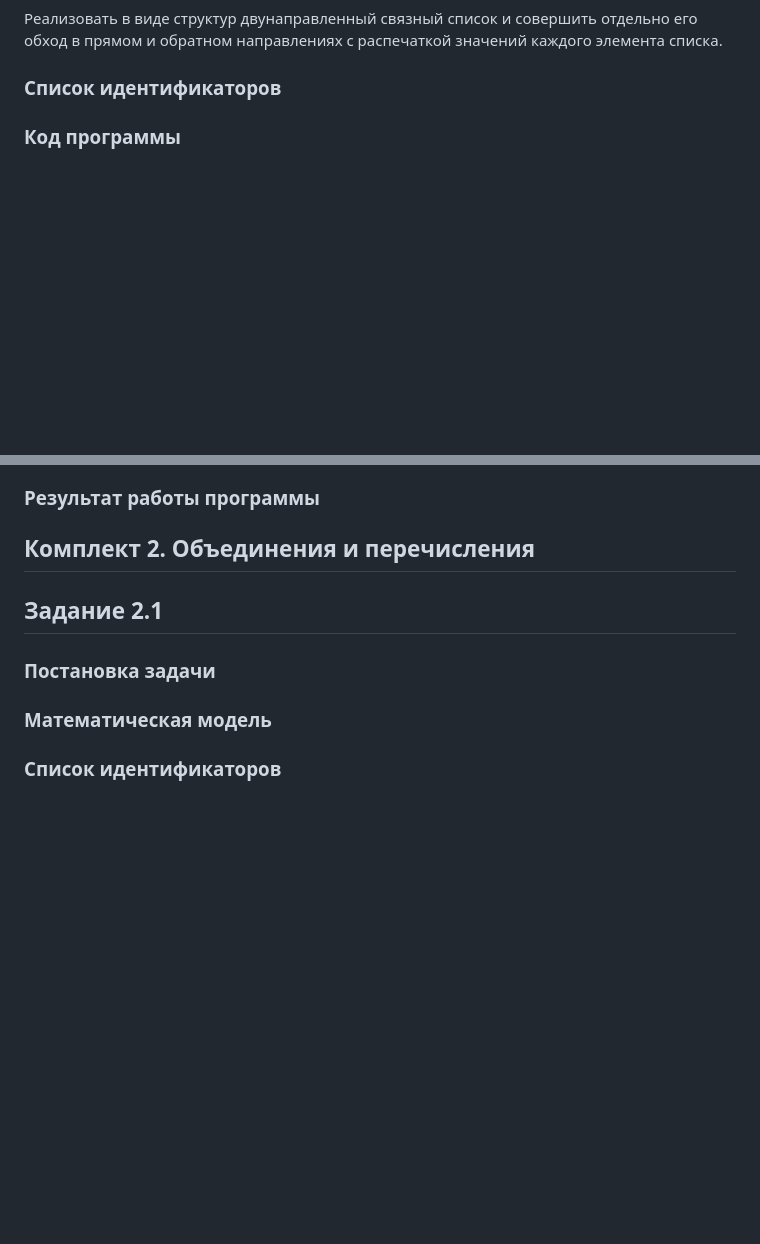
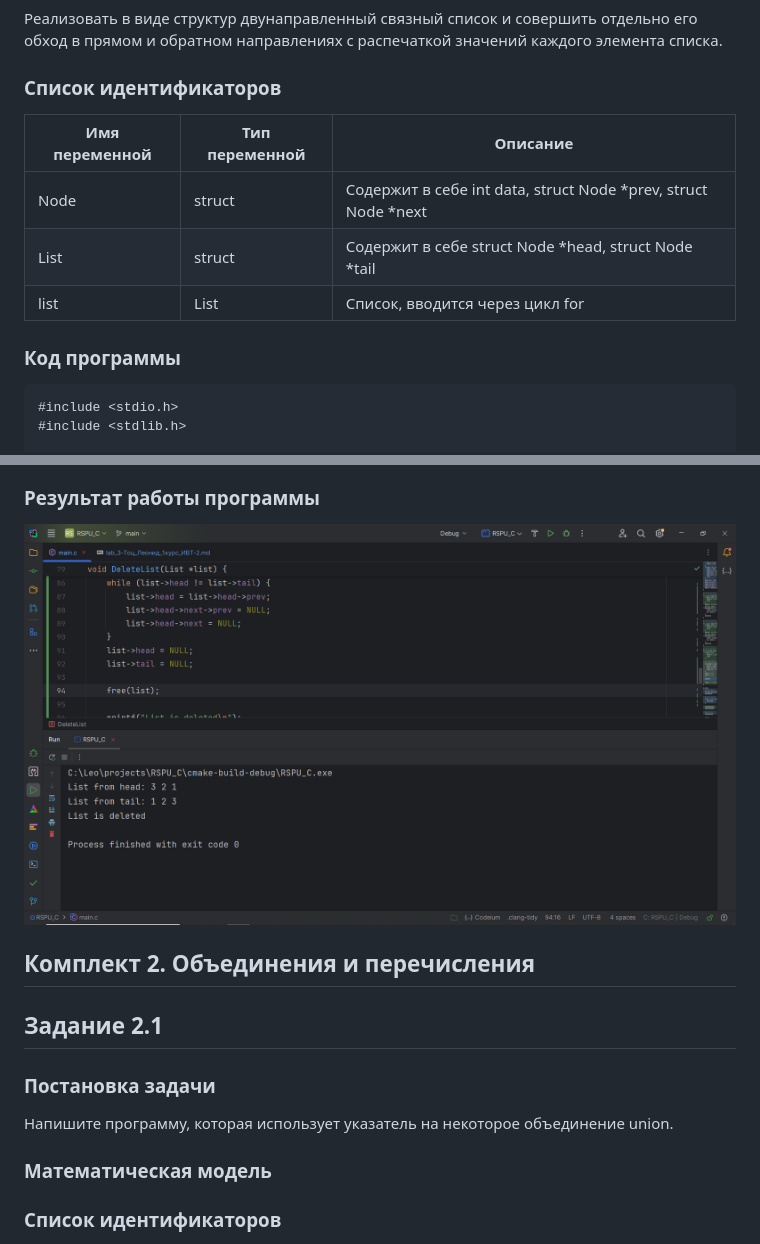
Before and after one commit to huksleva/RSPU_C, a Markdown page: лаба 3/lab_3-Тоц_Леонид_1курс_ИВТ-2.md, 2 parts joined by grey strips. GitHub-like rendering; pictures changed too: лаба 3/img_8.png (added); blank space fills up the shorter version.

````diff
--- a/лаба 3/lab_3-Тоц_Леонид_1курс_ИВТ-2.md
+++ b/лаба 3/lab_3-Тоц_Леонид_1курс_ИВТ-2.md
@@ -254,6 +254,14 @@ int main() {
 Реализовать в виде структур двунаправленный связный список и совершить отдельно его обход в прямом и обратном направлениях с распечаткой значений каждого элемента списка.
 
 ### Список идентификаторов
+| Имя переменной | Тип переменной  | Описание                                                       |
+|----------------|-----------------|----------------------------------------------------------------|
+| Node           | struct          | Содержит в себе int data, struct Node *prev, struct Node *next |
+| List           | struct          | Содержит в себе struct Node *head, struct Node *tail           |
+| list           | List            | Список, вводится через цикл for                                |
 
 ### Код программы
+```c
+#include <stdio.h>
+#include <stdlib.h>
 
@@ -260,10 +382,5 @@ int main() {
 ### Результат работы программы
-
-
-
-
-
-
+![img_8.png](img_8.png)
 
 
 
@@ -273,6 +390,7 @@ int main() {
 ## Задание 2.1
 
 ### Постановка задачи
+Напишите программу, которая использует указатель на некоторое объединение union.
 
 ### Математическая модель
 
````
Also changed, not shown: other parts of лаба 3/lab_3-Тоц_Леонид_1курс_ИВТ-2.md (+114 -0 lines), 6 other files.
